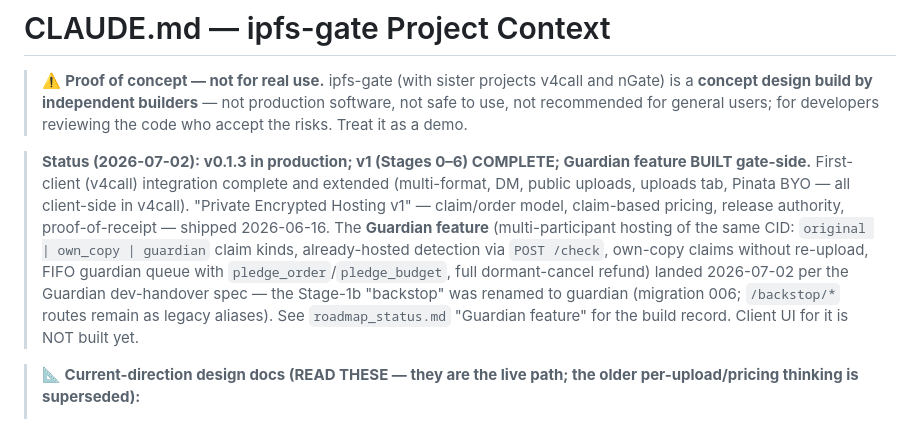
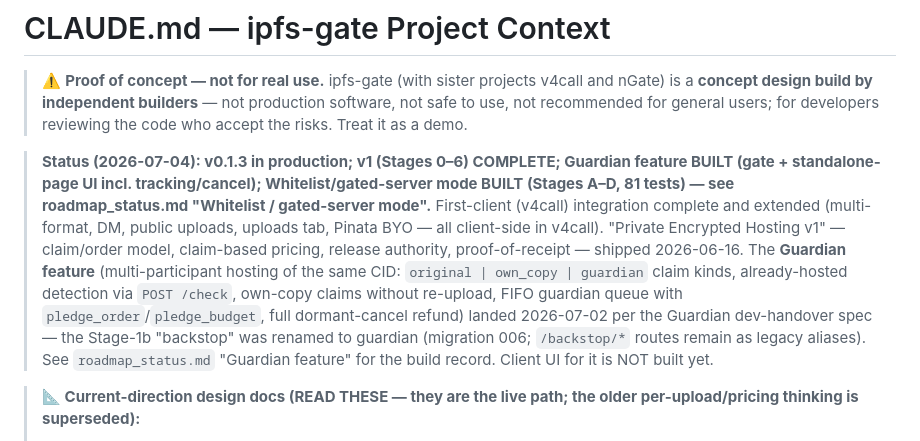
Before and after one commit to CompleteNoobs/ipfs-gate-node, a Markdown page: CLAUDE.md, the part around the change. Rendered like a GitHub page.

```diff
--- a/CLAUDE.md
+++ b/CLAUDE.md
@@ -2,7 +2,7 @@
 
 > ⚠️ **Proof of concept — not for real use.** ipfs-gate (with sister projects v4call and nGate) is a **concept design build by independent builders** — not production software, not safe to use, not recommended for general users; for developers reviewing the code who accept the risks. Treat it as a demo.
 
-> **Status (2026-07-02): v0.1.3 in production; v1 (Stages 0–6) COMPLETE; Guardian feature BUILT gate-side.** First-client (v4call) integration complete and extended (multi-format, DM, public uploads, uploads tab, Pinata BYO — all client-side in v4call). "Private Encrypted Hosting v1" — claim/order model, claim-based pricing, release authority, proof-of-receipt — shipped 2026-06-16. The **Guardian feature** (multi-participant hosting of the same CID: `original | own_copy | guardian` claim kinds, already-hosted detection via `POST /check`, own-copy claims without re-upload, FIFO guardian queue with `pledge_order`/`pledge_budget`, full dormant-cancel refund) landed 2026-07-02 per the Guardian dev-handover spec — the Stage-1b "backstop" was renamed to guardian (migration 006; `/backstop/*` routes remain as legacy aliases). See `roadmap_status.md` "Guardian feature" for the build record. Client UI for it is NOT built yet.
+> **Status (2026-07-04): v0.1.3 in production; v1 (Stages 0–6) COMPLETE; Guardian feature BUILT (gate + standalone-page UI incl. tracking/cancel); Whitelist/gated-server mode BUILT (Stages A–D, 81 tests) — see roadmap_status.md "Whitelist / gated-server mode".** First-client (v4call) integration complete and extended (multi-format, DM, public uploads, uploads tab, Pinata BYO — all client-side in v4call). "Private Encrypted Hosting v1" — claim/order model, claim-based pricing, release authority, proof-of-receipt — shipped 2026-06-16. The **Guardian feature** (multi-participant hosting of the same CID: `original | own_copy | guardian` claim kinds, already-hosted detection via `POST /check`, own-copy claims without re-upload, FIFO guardian queue with `pledge_order`/`pledge_budget`, full dormant-cancel refund) landed 2026-07-02 per the Guardian dev-handover spec — the Stage-1b "backstop" was renamed to guardian (migration 006; `/backstop/*` routes remain as legacy aliases). See `roadmap_status.md` "Guardian feature" for the build record. Client UI for it is NOT built yet.
 
 > **📐 Current-direction design docs (READ THESE — they are the live path; the older per-upload/pricing thinking is superseded):**
 > - `PRICING-V1-DESIGN-NOTES.md` — claim-based MB-hour pricing (DESIGN LOCKED).
```
Also changed, not shown: roadmap_status.md (+41 -0 lines).
